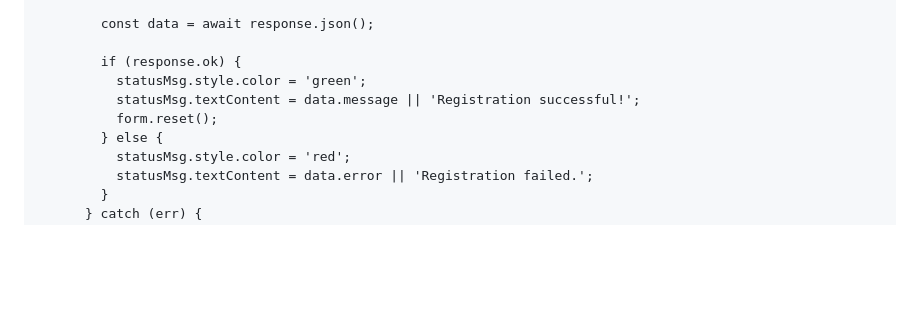
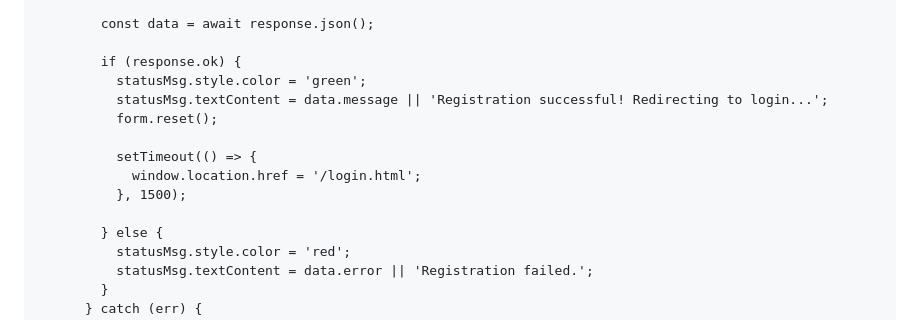
Before and after one commit to mathew-dennis/project-notes, a Markdown page: 7.Evlvs-frontend-refactor.md, the part around the change. Drawn GitHub-style; blank space fills up the shorter version.

Commit message:
add redirection to log in

```diff
--- a/7.Evlvs-frontend-refactor.md
+++ b/7.Evlvs-frontend-refactor.md
@@ -770,8 +770,13 @@ Adds First Name / Last Name fields and links `stylesheet.css`.
 
         if (response.ok) {
           statusMsg.style.color = 'green';
-          statusMsg.textContent = data.message || 'Registration successful!';
+          statusMsg.textContent = data.message || 'Registration successful! Redirecting to login...';
           form.reset();
+
+          setTimeout(() => {
+            window.location.href = '/login.html';
+          }, 1500);
+
         } else {
           statusMsg.style.color = 'red';
           statusMsg.textContent = data.error || 'Registration failed.';
```
